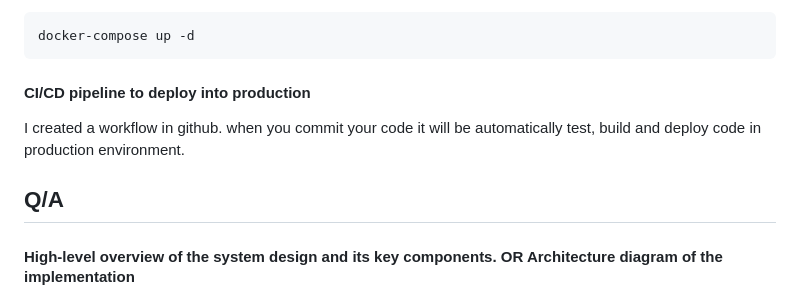
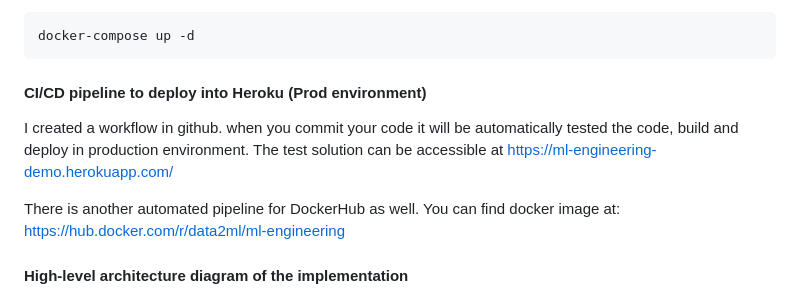
Before and after one commit to nuruzzaman/ml-engineering-demo, a Markdown page: README.md, the part around one of its changes. Rendered like a GitHub page.

````diff
--- a/README.md
+++ b/README.md
@@ -52,14 +71,14 @@ You also can use `docker-compose` for building and running the container, which
 docker-compose up -d
 ```
 
-#### CI/CD pipeline to deploy into production
-I created a workflow in github. when you commit your code it will be automatically test, build and deploy code in production environment.
+
+#### CI/CD pipeline to deploy into Heroku (Prod environment)
+I created a workflow in github. when you commit your code it will be automatically tested the code, build and deploy in production environment. The test solution can be accessible at https://ml-engineering-demo.herokuapp.com/
+
+There is another automated pipeline for DockerHub as well. You can find docker image at: https://hub.docker.com/r/data2ml/ml-engineering
 
 
-
-## Q/A
-#### High-level overview of the system design and its key components. OR Architecture diagram of the implementation
-
+#### High-level architecture diagram of the implementation
 ![architecture-diagram.png](architecture-diagram.png)
 
 
````
Also changed, not shown: other parts of README.md (+37 -18 lines).
